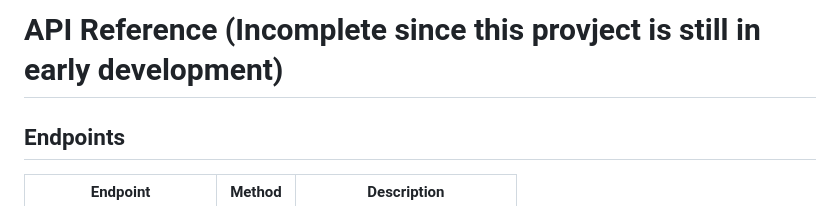
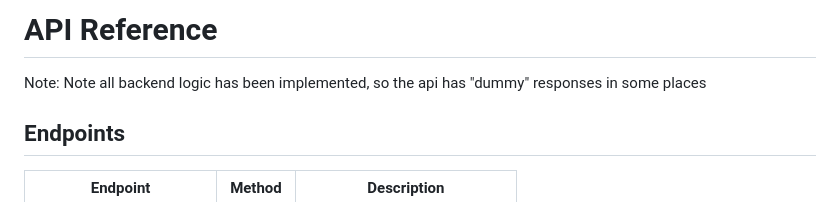
Before and after one commit to tekanoma/GoStreamRecord, a Markdown page: internal/docs/API_REFERENCE.md, the part around the change. Drawn GitHub-style.

```diff
--- a/internal/docs/API_REFERENCE.md
+++ b/internal/docs/API_REFERENCE.md
@@ -1,4 +1,6 @@
-# API Reference (Incomplete since this provject is still in early development)
+# API Reference
+
+Note: Note all backend logic has been implemented, so the api has "dummy" responses in some places
 
 ## Endpoints
 | Endpoint               | Method | Description |
```
